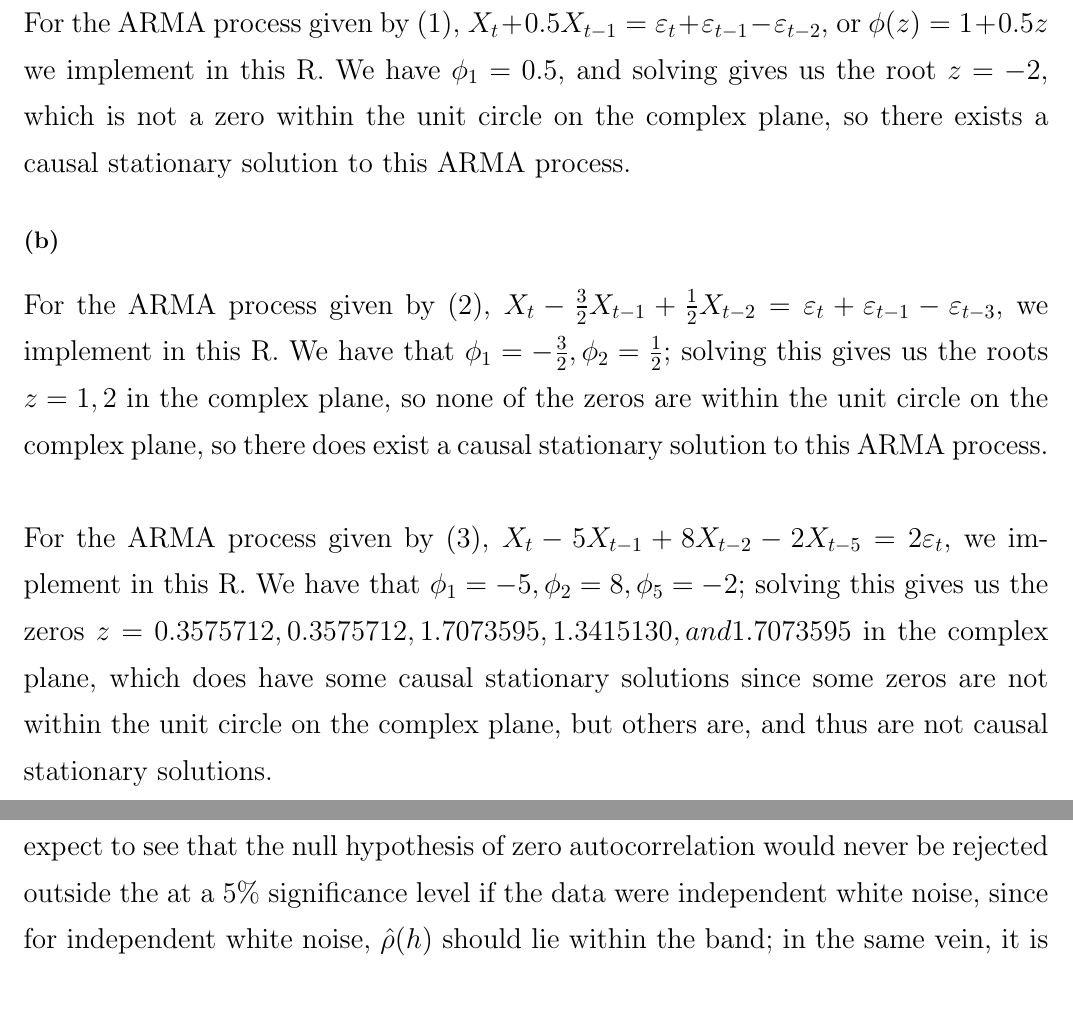
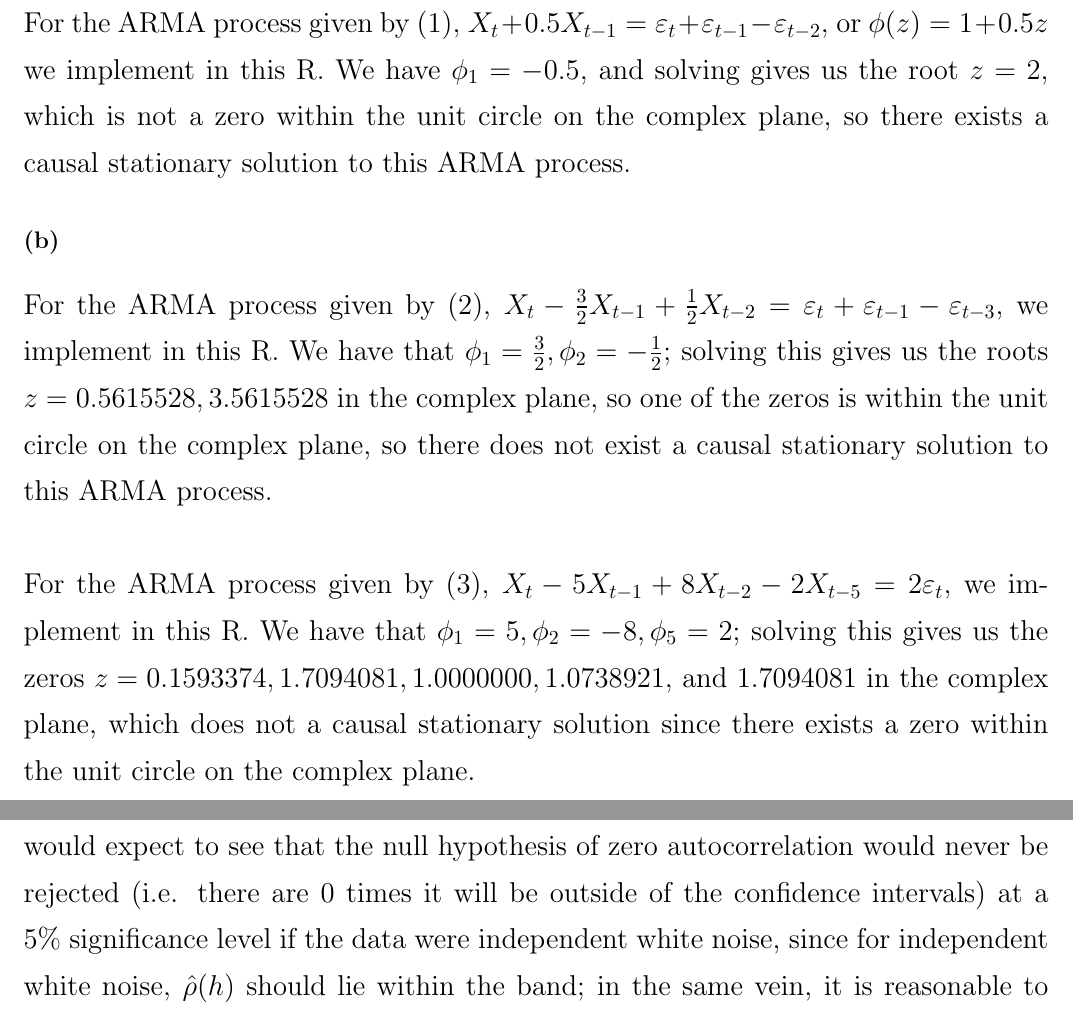
Before and after one commit to michaelghuang19/cfrm420, a LaTeX problem sheet (hw8/hw8.tex): two parts of pages 1 and 6 of 6, joined at a grey line, cut so that both start at the same text. Compiled offline with pdfLaTeX.

Commit message:
final hw8

```diff
--- a/hw8/hw8.tex
+++ b/hw8/hw8.tex
@@ -19,12 +19,12 @@
 {\Large
 \subsection*{(a)}
 
-For the ARMA process given by (1), $X_t + 0.5X_{t-1} = \varepsilon_t + \varepsilon_{t-1} - \varepsilon_{t-2}$, or $\phi(z) = 1 + 0.5z$ we implement in this R. We have $\phi_1 = 0.5$, and solving gives us the root $z = -2$, which is not a zero within the unit circle on the complex plane, so there exists a causal stationary solution to this ARMA process.
+For the ARMA process given by (1), $X_t + 0.5X_{t-1} = \varepsilon_t + \varepsilon_{t-1} - \varepsilon_{t-2}$, or $\phi(z) = 1 + 0.5z$ we implement in this R. We have $\phi_1 = -0.5$, and solving gives us the root $z = 2$, which is not a zero within the unit circle on the complex plane, so there exists a causal stationary solution to this ARMA process.
 
 \subsection*{(b)}
 
-For the ARMA process given by (2), $X_t - \frac{3}{2}X_{t-1} + \frac{1}{2}X_{t-2}= \varepsilon_t + \varepsilon_{t-1} - \varepsilon_{t-3}$, we implement in this R. We have that $\phi_1 = -\frac{3}{2}, \phi_2 = \frac{1}{2}$; solving this gives us the roots $z = 1, 2$ in the complex plane, so none of the zeros are within the unit circle on the complex plane, so there does exist a causal stationary solution to this ARMA process. \\ \\
-For the ARMA process given by (3), $X_t - 5X_{t-1} + 8X_{t-2} - 2X_{t-5}= 2\varepsilon_t$, we implement in this R. We have that $\phi_1 = -5, \phi_2 = 8, \phi_5 = -2$; solving this gives us the zeros $z = 0.3575712, 0.3575712, 1.7073595, 1.3415130, and 1.7073595$ in the complex plane, which does have some causal stationary solutions since some zeros are not within the unit circle on the complex plane, but others are, and thus are not causal stationary solutions.
+For the ARMA process given by (2), $X_t - \frac{3}{2}X_{t-1} + \frac{1}{2}X_{t-2}= \varepsilon_t + \varepsilon_{t-1} - \varepsilon_{t-3}$, we implement in this R. We have that $\phi_1 = \frac{3}{2}, \phi_2 = -\frac{1}{2}$; solving this gives us the roots $z = 0.5615528, 3.5615528$ in the complex plane, so one of the zeros is within the unit circle on the complex plane, so there does not exist a causal stationary solution to this ARMA process. \\ \\
+For the ARMA process given by (3), $X_t - 5X_{t-1} + 8X_{t-2} - 2X_{t-5}= 2\varepsilon_t$, we implement in this R. We have that $\phi_1 = 5, \phi_2 = -8, \phi_5 = 2$; solving this gives us the zeros $z = 0.1593374, 1.7094081, 1.0000000, 1.0738921,$ and $1.7094081$ in the complex plane, which does not a causal stationary solution since there exists a zero within the unit circle on the complex plane.
 \newpage
 
 }
@@ -110,8 +109,7 @@ In regards to the hypothesis test at a 5\% significance level for $\rho(1) = 0$,
 
 \subsection*{(c)}
 
-Looking at the graphed sample autocorrelation function at the other lag values, we see that the null hyopethesis of zero autocorrelation is rejected at 2 lags. We would expect to see that the null hypothesis of zero autocorrelation would never be rejected outside the at a 5\% significance level if the data were independent white noise, since for independent white noise, $\hat{\rho}(h)$ should lie within the band; in the same vein, it is reasonable to assume the data follows MA(1) process since $\hat{\rho}(h)$ lies within the band for most $|h| > 1$, since for an MA(1) process, $\rho(h) = 0$ for all $|h| > 1$.
-% TODO: check this reasoning for guessing how many times?
+Looking at the graphed sample autocorrelation function at the other lag values, we see that the null hypothesis of zero autocorrelation is rejected at 2 lags. We would expect to see that the null hypothesis of zero autocorrelation would never be rejected (i.e. there are 0 times it will be outside of the confidence intervals) at a 5\% significance level if the data were independent white noise, since for independent white noise, $\hat{\rho}(h)$ should lie within the band; in the same vein, it is reasonable to assume the data follows MA(1) process since $\hat{\rho}(h)$ lies within the band for most $|h| > 1$, since for an MA(1) process, $\rho(h) = 0$ for all $|h| > 1$.
 
 }
 
```
Also changed, not shown: hw8/hw8.tex (3 more changed lines), 1 other file.
